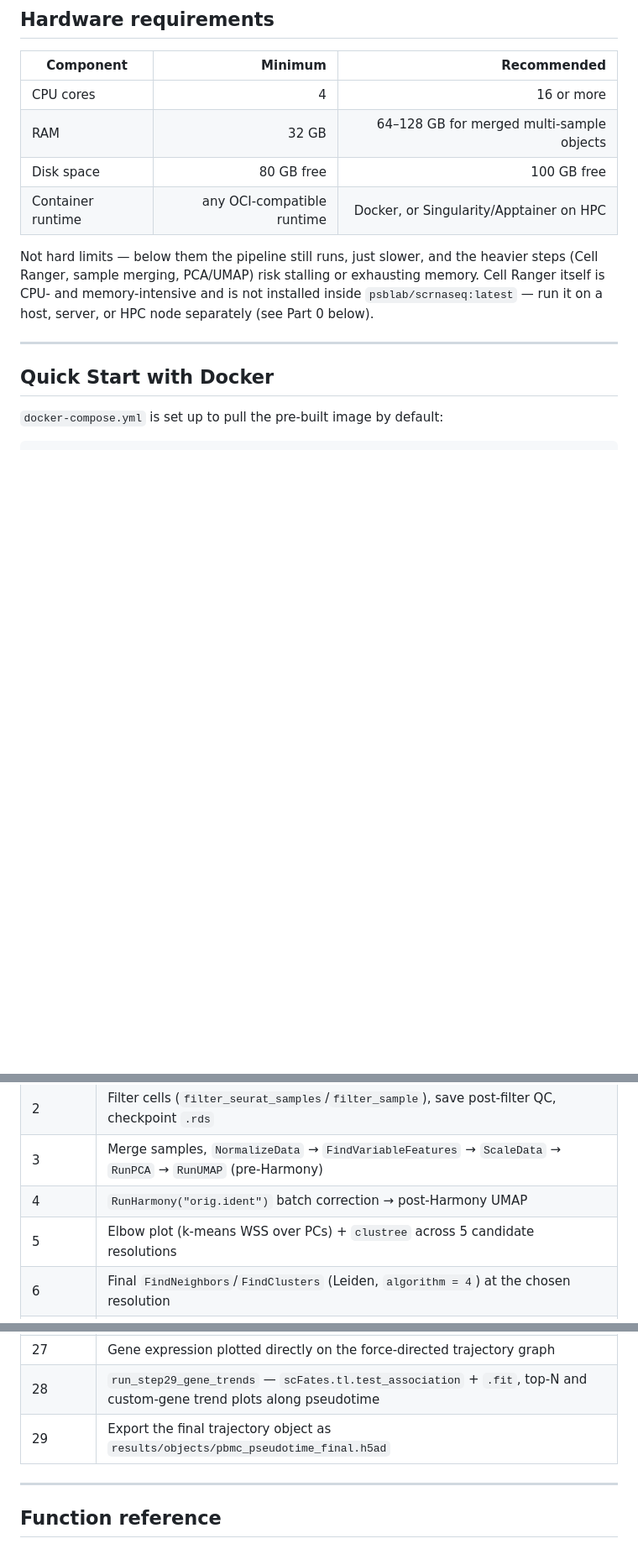
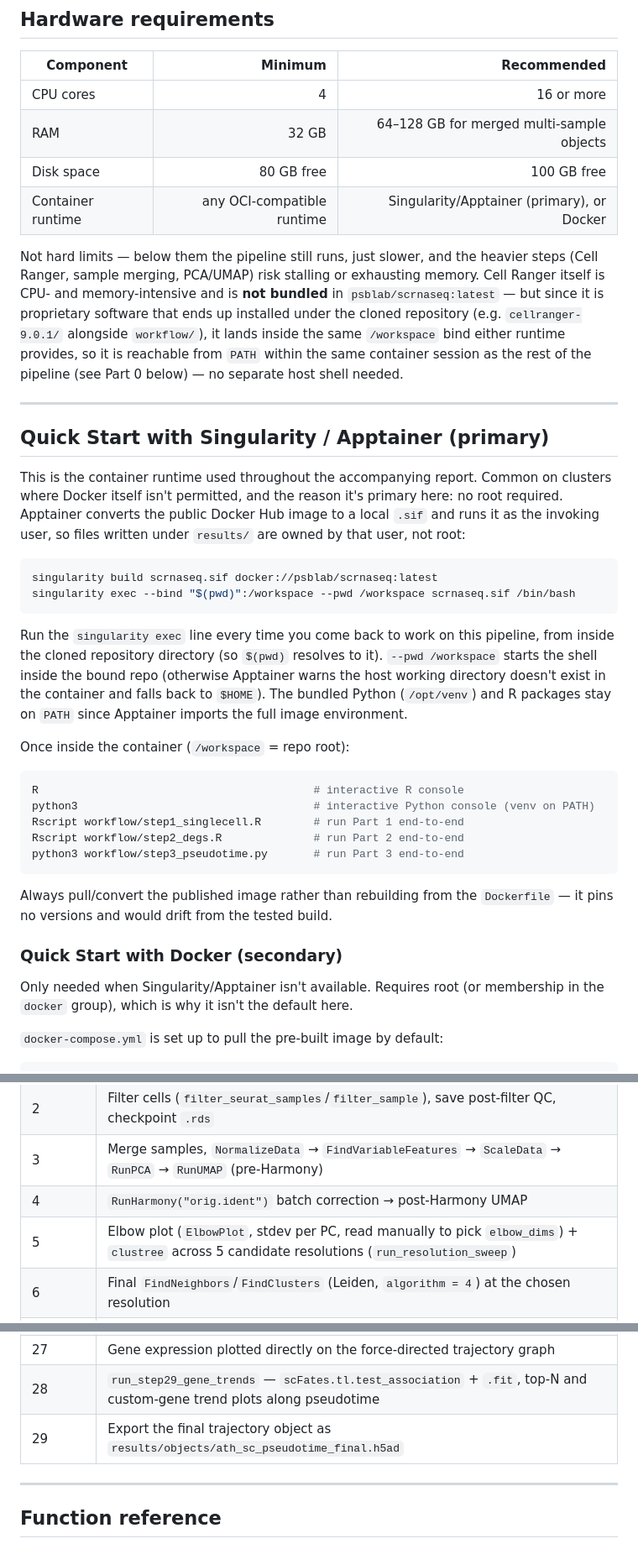
Before and after one commit to cliford2001/SingleCell, a Markdown page: README.md, 3 parts joined by grey strips. Shown at 84% size. GitHub-like rendering; blank space fills up the shorter version.

````diff
--- a/README.md
+++ b/README.md
@@ -68,13 +68,38 @@ The **Rmd** in `reports/` is the literate, publication-ready version of the same
 | CPU cores | 4 | 16 or more |
 | RAM | 32 GB | 64–128 GB for merged multi-sample objects |
 | Disk space | 80 GB free | 100 GB free |
-| Container runtime | any OCI-compatible runtime | Docker, or Singularity/Apptainer on HPC |
+| Container runtime | any OCI-compatible runtime | Singularity/Apptainer (primary), or Docker |
 
-Not hard limits — below them the pipeline still runs, just slower, and the heavier steps (Cell Ranger, sample merging, PCA/UMAP) risk stalling or exhausting memory. Cell Ranger itself is CPU- and memory-intensive and is not installed inside `psblab/scrnaseq:latest` — run it on a host, server, or HPC node separately (see Part 0 below).
+Not hard limits — below them the pipeline still runs, just slower, and the heavier steps (Cell Ranger, sample merging, PCA/UMAP) risk stalling or exhausting memory. Cell Ranger itself is CPU- and memory-intensive and is **not bundled** in `psblab/scrnaseq:latest` — but since it is proprietary software that ends up installed under the cloned repository (e.g. `cellranger-9.0.1/` alongside `workflow/`), it lands inside the same `/workspace` bind either runtime provides, so it is reachable from `PATH` within the same container session as the rest of the pipeline (see Part 0 below) — no separate host shell needed.
 
 ---
 
-## Quick Start with Docker
+## Quick Start with Singularity / Apptainer (primary)
+
+This is the container runtime used throughout the accompanying report. Common on clusters where Docker itself isn't permitted, and the reason it's primary here: no root required. Apptainer converts the public Docker Hub image to a local `.sif` and runs it as the invoking user, so files written under `results/` are owned by that user, not root:
+
+```bash
+singularity build scrnaseq.sif docker://psblab/scrnaseq:latest
+singularity exec --bind "$(pwd)":/workspace --pwd /workspace scrnaseq.sif /bin/bash
+```
+
+Run the `singularity exec` line every time you come back to work on this pipeline, from inside the cloned repository directory (so `$(pwd)` resolves to it). `--pwd /workspace` starts the shell inside the bound repo (otherwise Apptainer warns the host working directory doesn't exist in the container and falls back to `$HOME`). The bundled Python (`/opt/venv`) and R packages stay on `PATH` since Apptainer imports the full image environment.
+
+Once inside the container (`/workspace` = repo root):
+
+```bash
+R                                          # interactive R console
+python3                                    # interactive Python console (venv on PATH)
+Rscript workflow/step1_singlecell.R        # run Part 1 end-to-end
+Rscript workflow/step2_degs.R              # run Part 2 end-to-end
+python3 workflow/step3_pseudotime.py       # run Part 3 end-to-end
+```
+
+Always pull/convert the published image rather than rebuilding from the `Dockerfile` — it pins no versions and would drift from the tested build.
+
+### Quick Start with Docker (secondary)
+
+Only needed when Singularity/Apptainer isn't available. Requires root (or membership in the `docker` group), which is why it isn't the default here.
 
 `docker-compose.yml` is set up to pull the pre-built image by default:
 
@@ -181,7 +183,7 @@ Reference script (not meant to run unattended): install Cell Ranger 9.0.1, downl
 | 2 | Filter cells (`filter_seurat_samples`/`filter_sample`), save post-filter QC, checkpoint `.rds` |
 | 3 | Merge samples, `NormalizeData` → `FindVariableFeatures` → `ScaleData` → `RunPCA` → `RunUMAP` (pre-Harmony) |
 | 4 | `RunHarmony("orig.ident")` batch correction → post-Harmony UMAP |
-| 5 | Elbow plot (k-means WSS over PCs) + `clustree` across 5 candidate resolutions |
+| 5 | Elbow plot (`ElbowPlot`, stdev per PC, read manually to pick `elbow_dims`) + `clustree` across 5 candidate resolutions (`run_resolution_sweep`) |
 | 6 | Final `FindNeighbors`/`FindClusters` (Leiden, `algorithm = 4`) at the chosen resolution |
 | 7 | Marker-based annotation: `find_markers` (`FindAllMarkers`, TSV-cached) + `annotate_by_markers` against `data/biblio_marks.txt` + `plot_marker_dotplot` |
 | 8 | Annotated `clustree` (cluster tree labeled by majority cell type) |
@@ -213,7 +215,7 @@ Reference script (not meant to run unattended): install Cell Ranger 9.0.1, downl
 | 26 | `run_trajectory_runs` → `build_pseudotime_trajectory` — Palantir diffusion maps → scFates Principal Polynomial Tree (PPT) → automatic root-cell selection → pseudotime assignment; supports sweeping multiple parameter sets in one call |
 | 27 | Gene expression plotted directly on the force-directed trajectory graph |
 | 28 | `run_step29_gene_trends` — `scFates.tl.test_association` + `.fit`, top-N and custom-gene trend plots along pseudotime |
-| 29 | Export the final trajectory object as `results/objects/pbmc_pseudotime_final.h5ad` |
+| 29 | Export the final trajectory object as `results/objects/ath_sc_pseudotime_final.h5ad` |
 
 ---
 
````
Also changed, not shown: other parts of README.md (+10 -24 lines).
